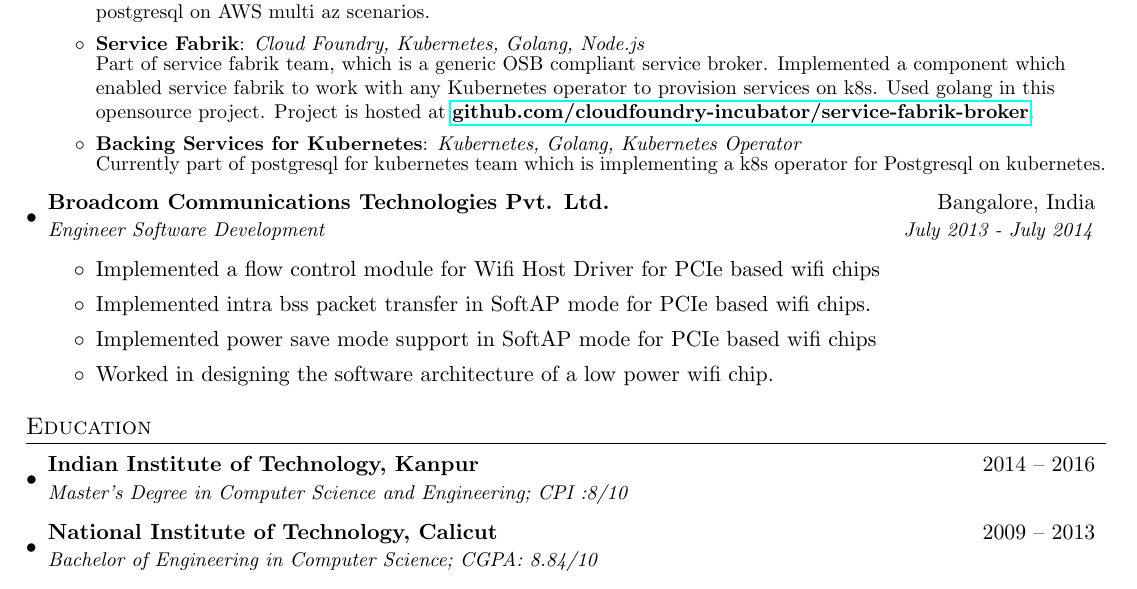
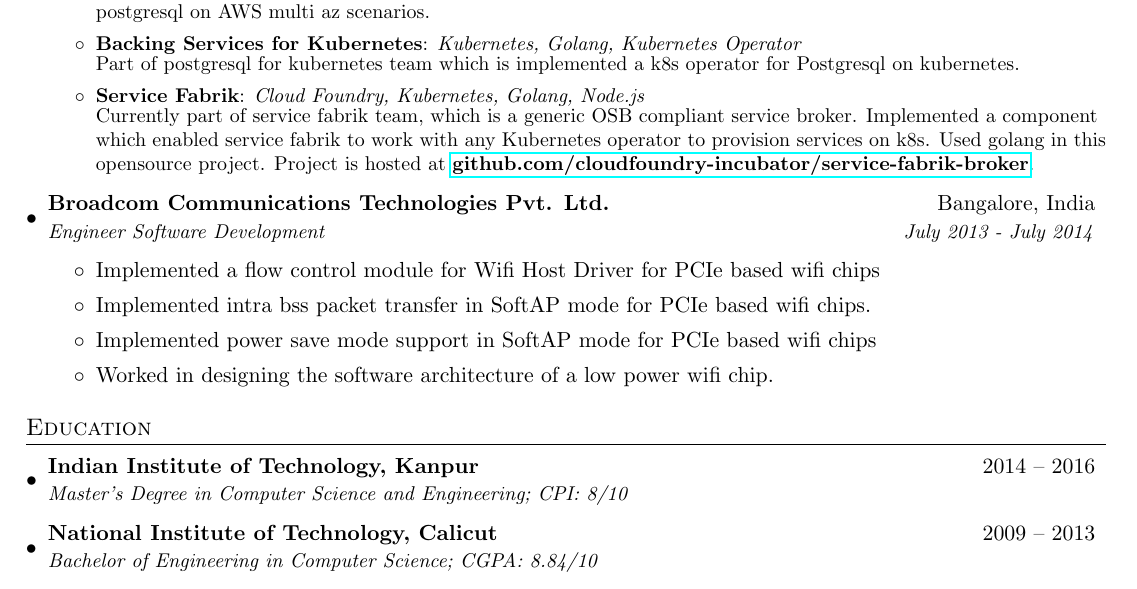
Before and after one commit to vivekzhere/vivekzhere.github.io, a LaTeX CV (VivekAnand_Resume.tex): part of page 1 of 2, cut so that both start at the same text. Compiled offline with pdfLaTeX.

Commit message:
Update Resume

```diff
--- a/VivekAnand_Resume.tex
+++ b/VivekAnand_Resume.tex
@@ -95,10 +95,10 @@ Cloud Software, Data Structures and Algorithms, Operating Systems, Embedded Syst
             Part of the team providing MongoDB as a service on SAP cloud platform based on Cloud Foundry for a short period. Worked on a proposal for backup and restore of sharded mongodb clusters.
             \resumeItem{Postgresql as a Service}{\textit{Golang, AWS, Cloud Foundry, BOSH, Python, Shell, Ruby}}\\
             Part of the team providing Postgresql as a service on Cloud Foundry for a short period. Implemented HA setup for postgresql on AWS multi az scenarios.
+            \resumeItem{Backing Services for Kubernetes}{\textit{Kubernetes, Golang, Kubernetes Operator}}\\
+            Part of postgresql for kubernetes team which is implemented a k8s operator for Postgresql on kubernetes.
             \resumeItem{Service Fabrik}{\textit{Cloud Foundry, Kubernetes, Golang, Node.js}}\\
-            Part of service fabrik team, which is a generic OSB compliant service broker. Implemented a component which enabled service fabrik to work with any Kubernetes operator to provision services on k8s. Used golang in this opensource project. Project is hosted at \textbf{\href{https://github.com/cloudfoundry-incubator/service-fabrik-broker} {github.com/cloudfoundry-incubator/service-fabrik-broker}}.
-            \resumeItem{Backing Services for Kubernetes}{\textit{Kubernetes, Golang, Kubernetes Operator}}\\
-            Currently part of postgresql for kubernetes team which is implementing a k8s operator for Postgresql on kubernetes.
+            Currently part of service fabrik team, which is a generic OSB compliant service broker. Implemented a component which enabled service fabrik to work with any Kubernetes operator to provision services on k8s. Used golang in this opensource project. Project is hosted at \textbf{\href{https://github.com/cloudfoundry-incubator/service-fabrik-broker} {github.com/cloudfoundry-incubator/service-fabrik-broker}}.
         \resumeItemListEnd
 
         \resumeSubheading
```
Also changed, not shown: VivekAnandTKallampally_Resume.pdf, VivekAnand_Resume.tex (2 more changed lines).
